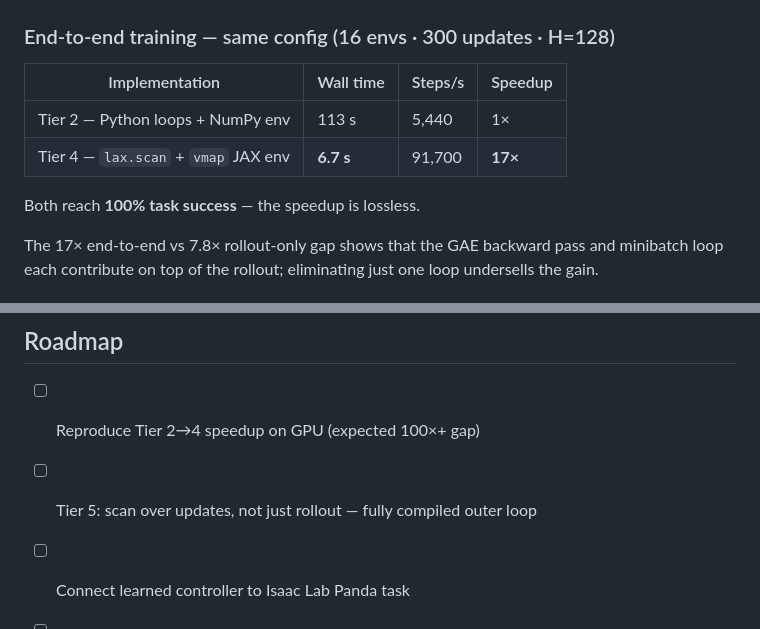
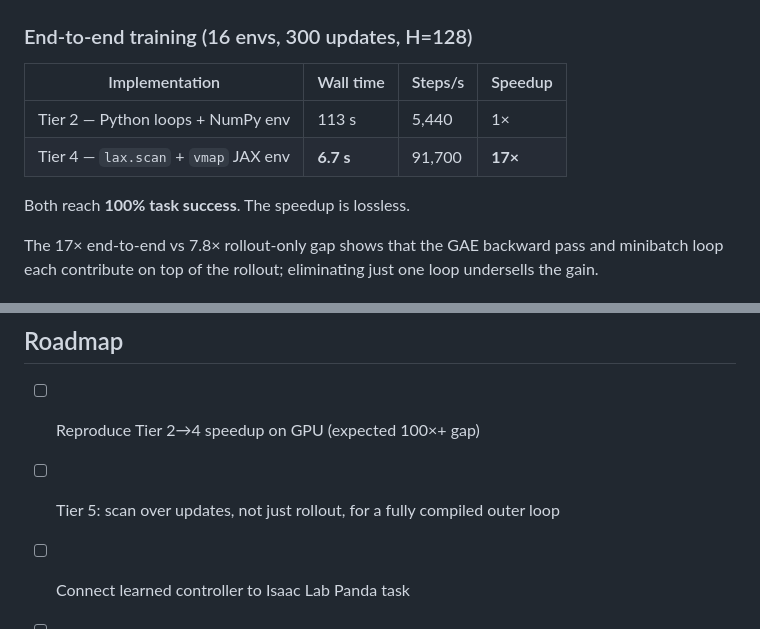
Before and after one commit to visheshnarayan/embodied-world-model, a Markdown page: README.md, 2 parts joined by grey strips. GitHub-like rendering.

```diff
--- a/README.md
+++ b/README.md
@@ -34,14 +32,14 @@ Fixing all three requires rewriting the environment itself (`ewm/jax_env.py`) as
 
 ![Speedup bar charts](assets/plots/speedup_bars.png)
 
-### End-to-end training — same config (16 envs · 300 updates · H=128)
+### End-to-end training (16 envs, 300 updates, H=128)
 
 | Implementation | Wall time | Steps/s | Speedup |
 |---|---|---|---|
 | Tier 2 — Python loops + NumPy env | 113 s | 5,440 | 1× |
 | Tier 4 — `lax.scan` + `vmap` JAX env | **6.7 s** | 91,700 | **17×** |
 
-Both reach **100% task success** — the speedup is lossless.
+Both reach **100% task success**. The speedup is lossless.
 
 The 17× end-to-end vs 7.8× rollout-only gap shows that the GAE backward pass and minibatch loop each contribute on top of the rollout; eliminating just one loop undersells the gain.
 
@@ -129,7 +127,7 @@ paper/
 ## Roadmap
 
 - [ ] Reproduce Tier 2→4 speedup on GPU (expected 100×+ gap)
-- [ ] Tier 5: scan over updates, not just rollout — fully compiled outer loop
+- [ ] Tier 5: scan over updates, not just rollout, for a fully compiled outer loop
 - [ ] Connect learned controller to Isaac Lab Panda task
 - [ ] Quantization: int8 critic value estimates, gradient compression ablations
 - [ ] Pixel observations + language-conditioned commands
```
Also changed, not shown: other parts of README.md (+16 -18 lines).
